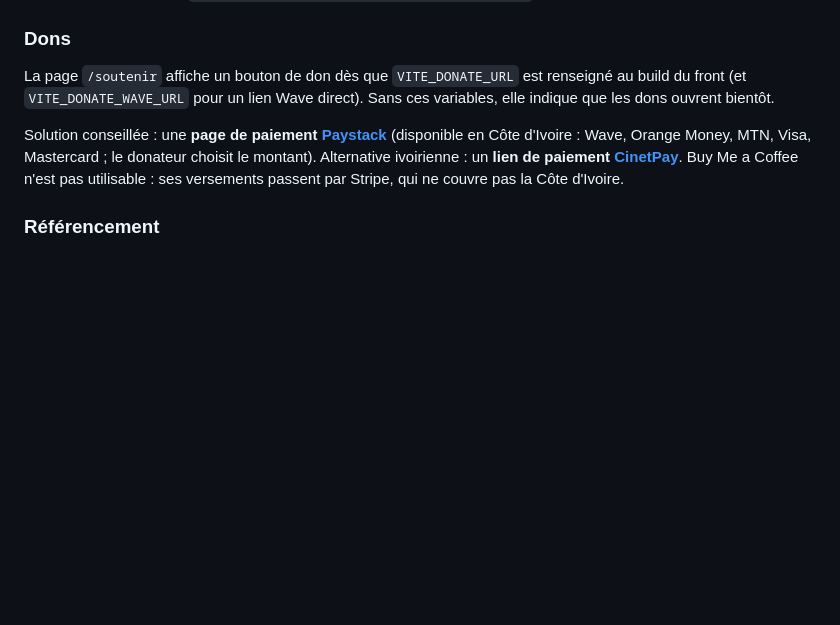
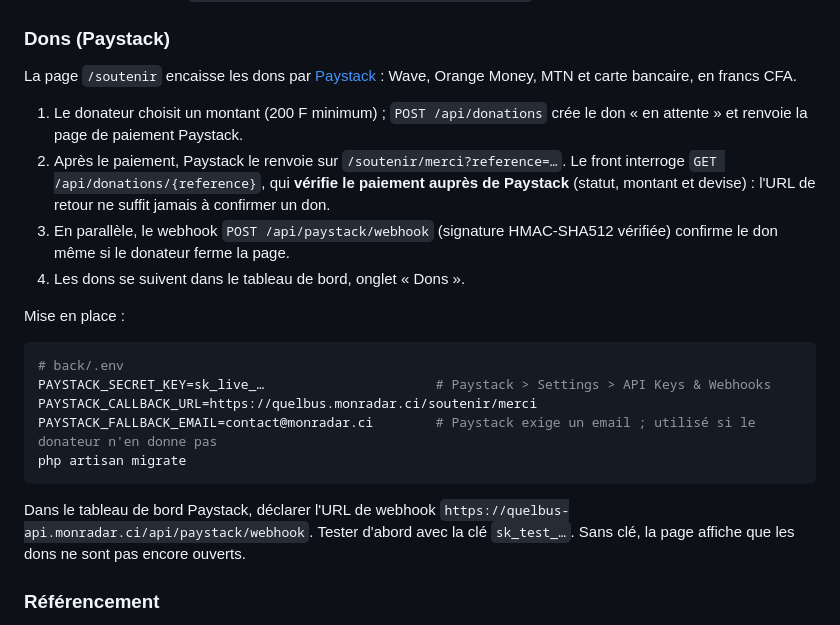
Before and after one commit to Tostenn/Quelbus, a Markdown page: README.md, the part around the change. Drawn GitHub-style; blank space fills up the shorter version.

Commit message:
feat: intégrer la gestion des dons via Paystack sur la page `/soutenir`, avec vérification des paiements et suivi dans le tableau de bord

````diff
--- a/README.md
+++ b/README.md
@@ -103,11 +103,26 @@ Modèle : `lines` (une ligne) → `line_directions` (ses sens, un par relation O
 - `php artisan sitemap:generate` réécrit `front/public/sitemap.xml` (pages fixes, lignes et arrêts) ; à relancer après chaque import.
 - La logique est dans `app/Services/Transit/RouteSearchService.php`.
 
-### Dons
+### Dons (Paystack)
 
-La page `/soutenir` affiche un bouton de don dès que `VITE_DONATE_URL` est renseigné au build du front (et `VITE_DONATE_WAVE_URL` pour un lien Wave direct). Sans ces variables, elle indique que les dons ouvrent bientôt.
+La page `/soutenir` encaisse les dons par [Paystack](https://paystack.com) : Wave, Orange Money, MTN et carte bancaire, en francs CFA.
 
-Solution conseillée : une **page de paiement [Paystack](https://paystack.com)** (disponible en Côte d'Ivoire : Wave, Orange Money, MTN, Visa, Mastercard ; le donateur choisit le montant). Alternative ivoirienne : un **lien de paiement [CinetPay](https://cinetpay.com)**. Buy Me a Coffee n'est pas utilisable : ses versements passent par Stripe, qui ne couvre pas la Côte d'Ivoire.
+1. Le donateur choisit un montant (200 F minimum) ; `POST /api/donations` crée le don « en attente » et renvoie la page de paiement Paystack.
+2. Après le paiement, Paystack le renvoie sur `/soutenir/merci?reference=…`. Le front interroge `GET /api/donations/{reference}`, qui **vérifie le paiement auprès de Paystack** (statut, montant et devise) : l'URL de retour ne suffit jamais à confirmer un don.
+3. En parallèle, le webhook `POST /api/paystack/webhook` (signature HMAC-SHA512 vérifiée) confirme le don même si le donateur ferme la page.
+4. Les dons se suivent dans le tableau de bord, onglet « Dons ».
+
+Mise en place :
+
+```sh
+# back/.env
+PAYSTACK_SECRET_KEY=sk_live_…                      # Paystack > Settings > API Keys & Webhooks
+PAYSTACK_CALLBACK_URL=https://quelbus.monradar.ci/soutenir/merci
+PAYSTACK_FALLBACK_EMAIL=contact@monradar.ci        # Paystack exige un email ; utilisé si le donateur n'en donne pas
+php artisan migrate
+```
+
+Dans le tableau de bord Paystack, déclarer l'URL de webhook `https://quelbus-api.monradar.ci/api/paystack/webhook`. Tester d'abord avec la clé `sk_test_…`. Sans clé, la page affiche que les dons ne sont pas encore ouverts.
 
 ### Référencement
 
````
Also changed, not shown: CHANGELOG.md (+1 -1 lines).
